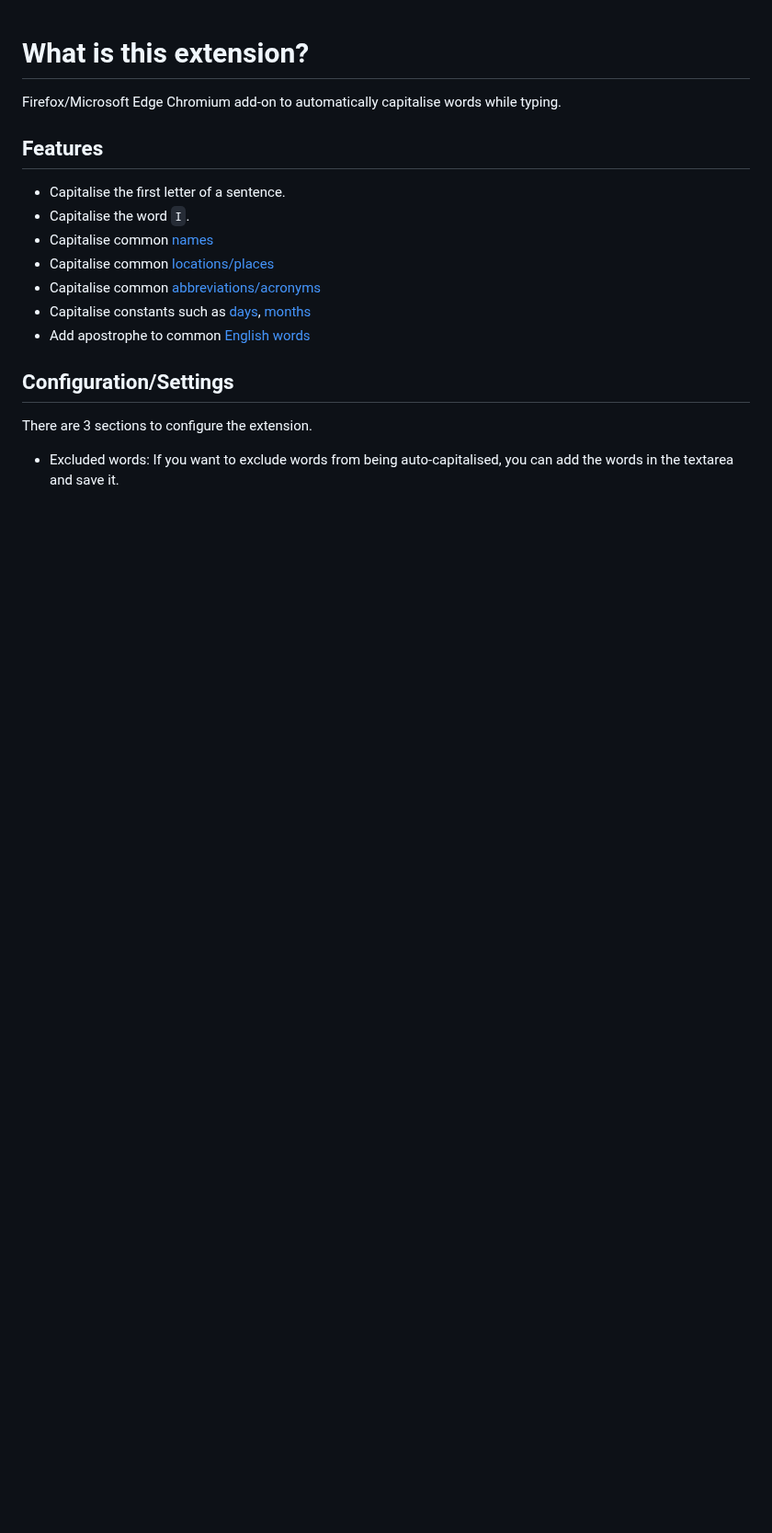
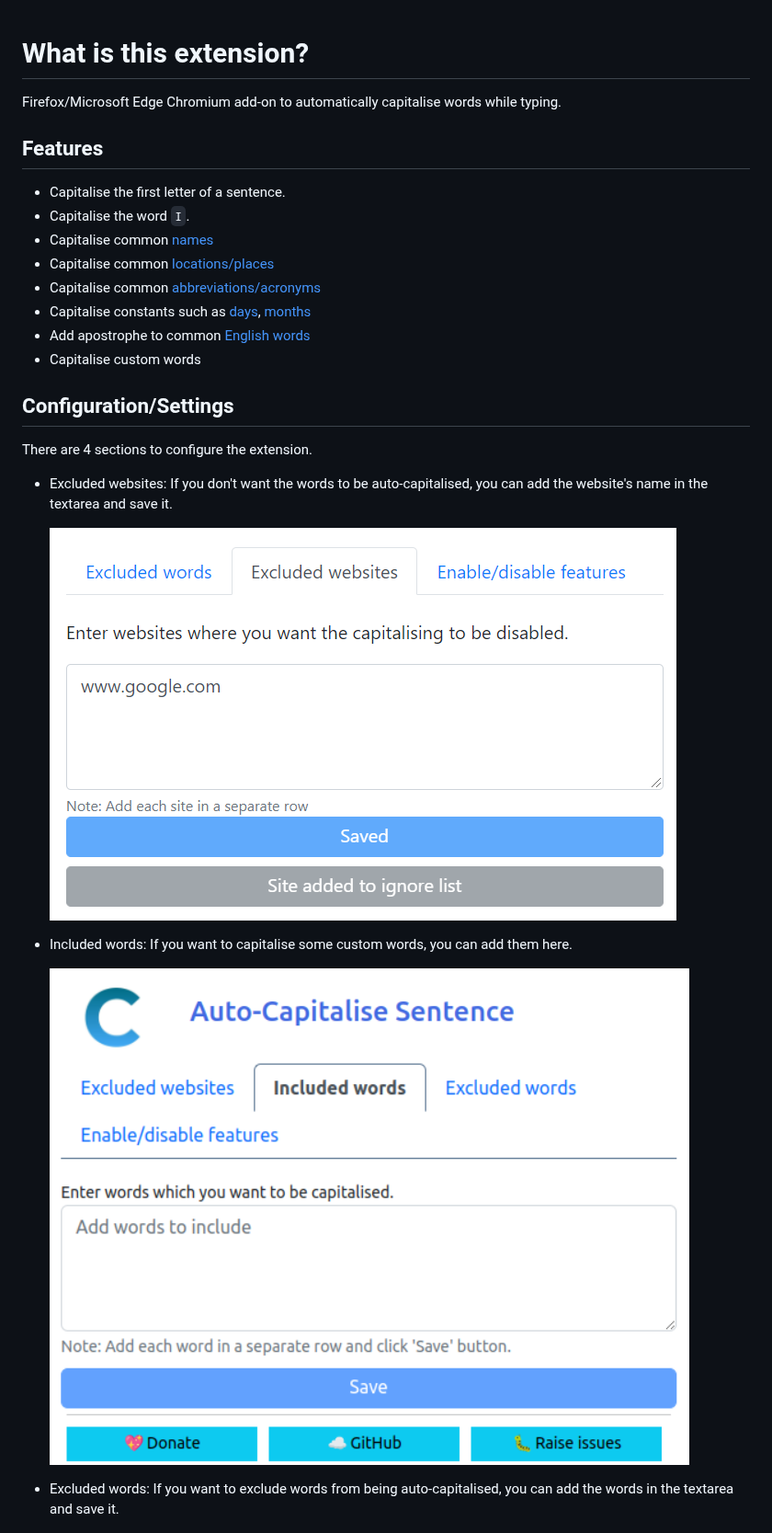
Before and after one commit to hrai/auto-capitalise-sentence, a Markdown page: README.md, the part around one of its changes. Shown at 92% size. Drawn GitHub-style; pictures changed too: imgs/included-words.png (added); blank space fills up the shorter version.

Commit message:
Added Feature to Support Custom Words to Capitalise (#202)

```diff
--- a/README.md
+++ b/README.md
@@ -11,10 +11,19 @@ Firefox/Microsoft Edge Chromium add-on to automatically capitalise words while t
 - Capitalise common [abbreviations/acronyms](src/acronym-constants.js#L1)
 - Capitalise constants such as [days](src/constants.js#L4), [months](src/constants.js#L14)
 - Add apostrophe to common [English words](src/constants.js#L27)
+- Capitalise custom words
 
 ## Configuration/Settings
 
-There are 3 sections to configure the extension.
+There are 4 sections to configure the extension.
+
+- Excluded websites: If you don't want the words to be auto-capitalised, you can add the website's name in the textarea and save it.
+
+  ![excluded-websites](imgs/excluded-websites.png)
+
+- Included words: If you want to capitalise some custom words, you can add them here.
+
+  ![included-words](imgs/included-words.png)
 
 - Excluded words: If you want to exclude words from being auto-capitalised, you can add the words in the textarea and save it.
 
```
Also changed, not shown: other parts of README.md (+0 -4 lines), 11 other files.
